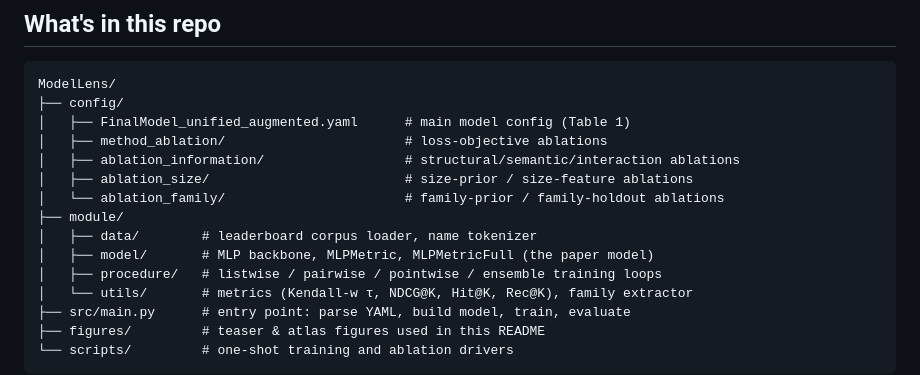
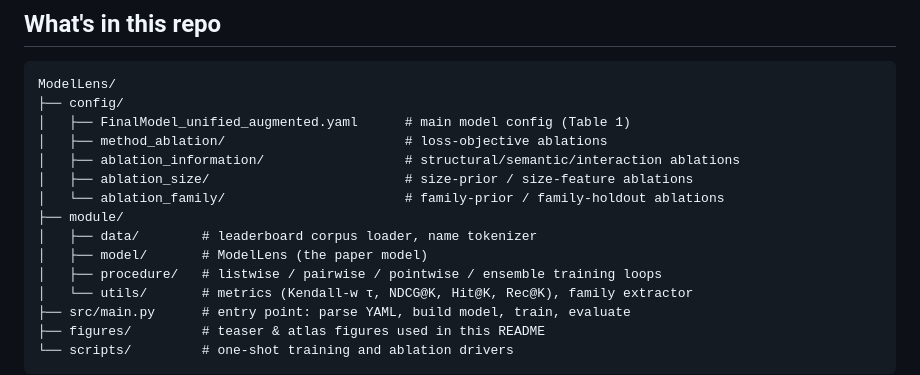
Before and after one commit to luisrui/ModelLens, a Markdown page: README.md, the part around the change. Rendered like a GitHub page.

Commit message:
README: simplify model/ entry to just 'ModelLens (the paper model)'
Drop the internal MLP / MLPMetric scaffolding names from the file-tree
comment — the user-facing brand name is ModelLens.

```diff
--- a/README.md
+++ b/README.md
@@ -134,7 +134,7 @@ ModelLens/
 │   └── ablation_family/                       # family-prior / family-holdout ablations
 ├── module/
 │   ├── data/        # leaderboard corpus loader, name tokenizer
-│   ├── model/       # MLP backbone, MLPMetric, MLPMetricFull (the paper model)
+│   ├── model/       # ModelLens (the paper model)
 │   ├── procedure/   # listwise / pairwise / pointwise / ensemble training loops
 │   └── utils/       # metrics (Kendall-w τ, NDCG@K, Hit@K, Rec@K), family extractor
 ├── src/main.py      # entry point: parse YAML, build model, train, evaluate
```
